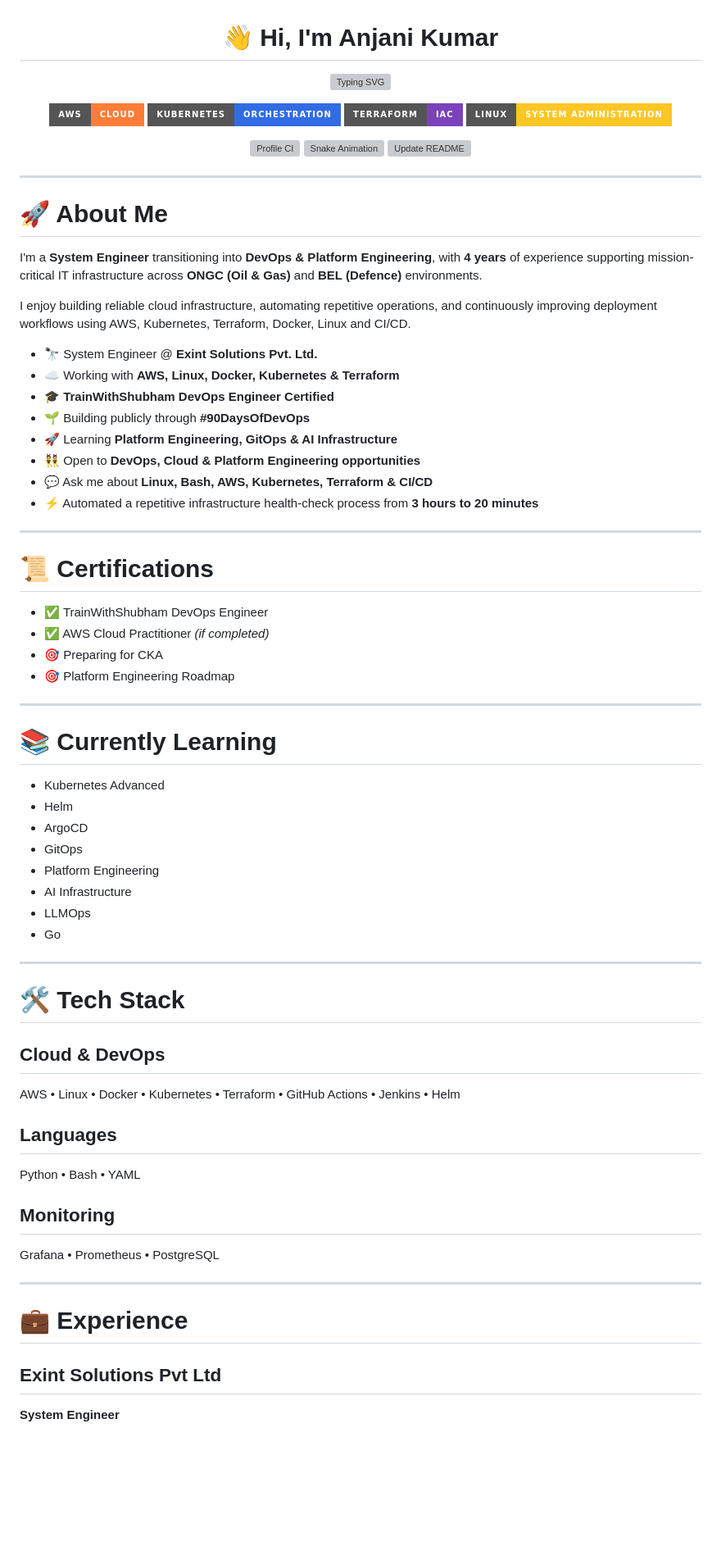
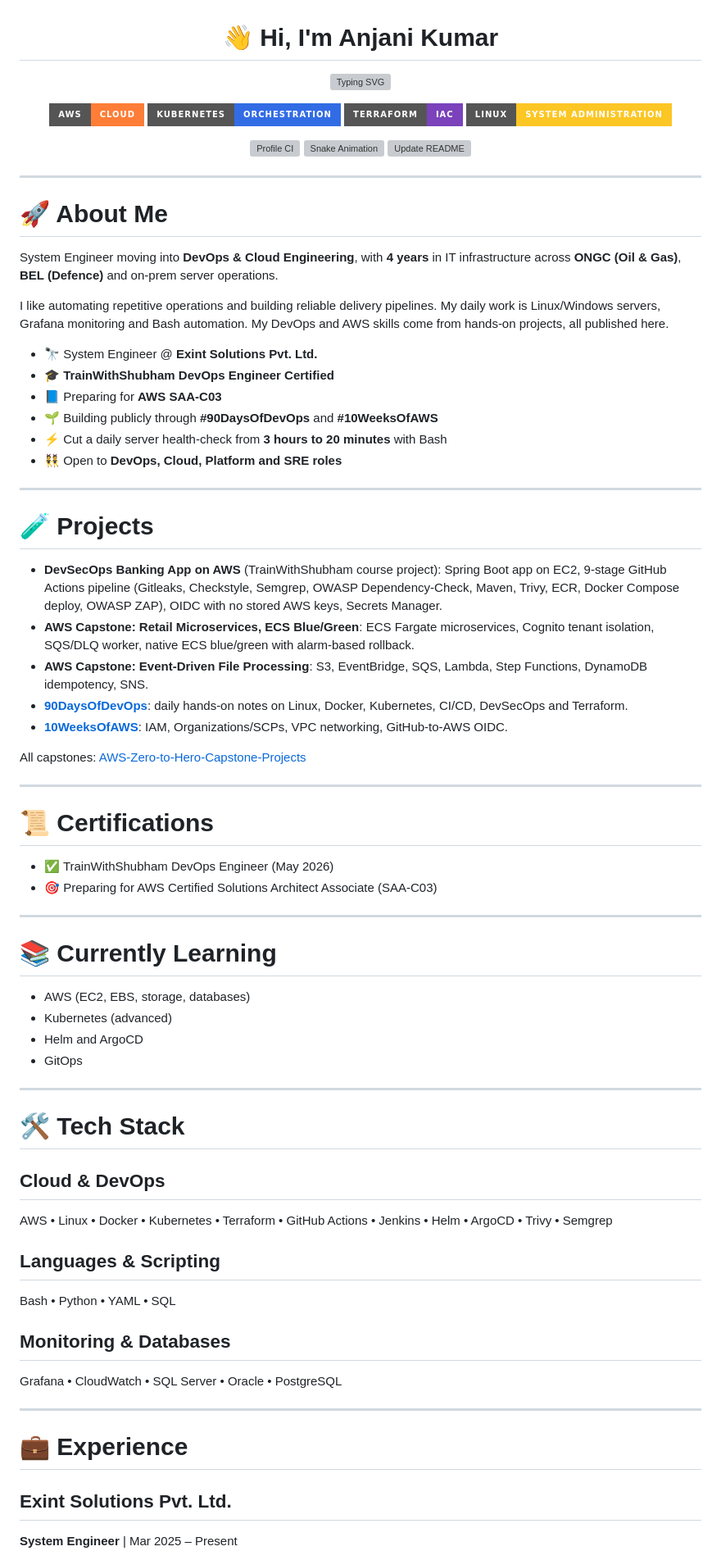
Before and after one commit to anjaniops/anjaniops, a Markdown page: README.md, the part around one of its changes. Shown at 82% size. Drawn GitHub-style; badges without logos; blank space fills up the shorter version; grey boxes are pictures that could not be loaded.

```diff
--- a/README.md
+++ b/README.md
@@ -29,40 +29,44 @@
 
 # 🚀 About Me
 
-I'm a **System Engineer** transitioning into **DevOps & Platform Engineering**, with **4 years** of experience supporting mission-critical IT infrastructure across **ONGC (Oil & Gas)** and **BEL (Defence)** environments.
+System Engineer moving into **DevOps & Cloud Engineering**, with **4 years** in IT infrastructure across **ONGC (Oil & Gas)**, **BEL (Defence)** and on-prem server operations.
 
-I enjoy building reliable cloud infrastructure, automating repetitive operations, and continuously improving deployment workflows using AWS, Kubernetes, Terraform, Docker, Linux and CI/CD.
+I like automating repetitive operations and building reliable delivery pipelines. My daily work is Linux/Windows servers, Grafana monitoring and Bash automation. My DevOps and AWS skills come from hands-on projects, all published here.
 
 - 🔭 System Engineer @ **Exint Solutions Pvt. Ltd.**
-- ☁ Working with **AWS, Linux, Docker, Kubernetes & Terraform**
 - 🎓 **TrainWithShubham DevOps Engineer Certified**
-- 🌱 Building publicly through **#90DaysOfDevOps**
-- 🚀 Learning **Platform Engineering, GitOps & AI Infrastructure**
-- 👯 Open to **DevOps, Cloud & Platform Engineering opportunities**
-- 💬 Ask me about **Linux, Bash, AWS, Kubernetes, Terraform & CI/CD**
-- ⚡ Automated a repetitive infrastructure health-check process from **3 hours to 20 minutes**
+- 📘 Preparing for **AWS SAA-C03**
+- 🌱 Building publicly through **#90DaysOfDevOps** and **#10WeeksOfAWS**
+- ⚡ Cut a daily server health-check from **3 hours to 20 minutes** with Bash
+- 👯 Open to **DevOps, Cloud, Platform and SRE roles**
+
+---
+
+# 🧪 Projects
+
+- **DevSecOps Banking App on AWS** (TrainWithShubham course project): Spring Boot app on EC2, 9-stage GitHub Actions pipeline (Gitleaks, Checkstyle, Semgrep, OWASP Dependency-Check, Maven, Trivy, ECR, Docker Compose deploy, OWASP ZAP), OIDC with no stored AWS keys, Secrets Manager.
+- **AWS Capstone: Retail Microservices, ECS Blue/Green**: ECS Fargate microservices, Cognito tenant isolation, SQS/DLQ worker, native ECS blue/green with alarm-based rollback.
+- **AWS Capstone: Event-Driven File Processing**: S3, EventBridge, SQS, Lambda, Step Functions, DynamoDB idempotency, SNS.
+- **[90DaysOfDevOps](https://github.com/anjaniops/90DaysOfDevOps)**: daily hands-on notes on Linux, Docker, Kubernetes, CI/CD, DevSecOps and Terraform.
+- **[10WeeksOfAWS](https://github.com/anjaniops/10WeeksOfAWS)**: IAM, Organizations/SCPs, VPC networking, GitHub-to-AWS OIDC.
+
+All capstones: [AWS-Zero-to-Hero-Capstone-Projects](https://github.com/anjaniops/AWS-Zero-to-Hero-Capstone-Projects)
 
 ---
 
 # 📜 Certifications
 
-- ✅ TrainWithShubham DevOps Engineer
-- ✅ AWS Cloud Practitioner *(if completed)*
-- 🎯 Preparing for CKA
-- 🎯 Platform Engineering Roadmap
+- ✅ TrainWithShubham DevOps Engineer (May 2026)
+- 🎯 Preparing for AWS Certified Solutions Architect Associate (SAA-C03)
 
 ---
 
 # 📚 Currently Learning
 
-- Kubernetes Advanced
-- Helm
-- ArgoCD
+- AWS (EC2, EBS, storage, databases)
+- Kubernetes (advanced)
+- Helm and ArgoCD
 - GitOps
-- Platform Engineering
-- AI Infrastructure
-- LLMOps
-- Go
 
 ---
 
@@ -70,21 +74,21 @@ I enjoy building reliable cloud infrastructure, automating repetitive operations
 
 ## Cloud & DevOps
 
-AWS • Linux • Docker • Kubernetes • Terraform • GitHub Actions • Jenkins • Helm
+AWS • Linux • Docker • Kubernetes • Terraform • GitHub Actions • Jenkins • Helm • ArgoCD • Trivy • Semgrep
 
-## Languages
+## Languages & Scripting
 
-Python • Bash • YAML
+Bash • Python • YAML • SQL
 
-## Monitoring
+## Monitoring & Databases
 
-Grafana • Prometheus • PostgreSQL
+Grafana • CloudWatch • SQL Server • Oracle • PostgreSQL
 
 ---
 
 # 💼 Experience
 
-## Exint Solutions Pvt Ltd
+## Exint Solutions Pvt. Ltd.
 
-**System Engineer**
+**System Engineer** | Mar 2025 – Present
 
```
Also changed, not shown: other parts of README.md (+13 -38 lines).
